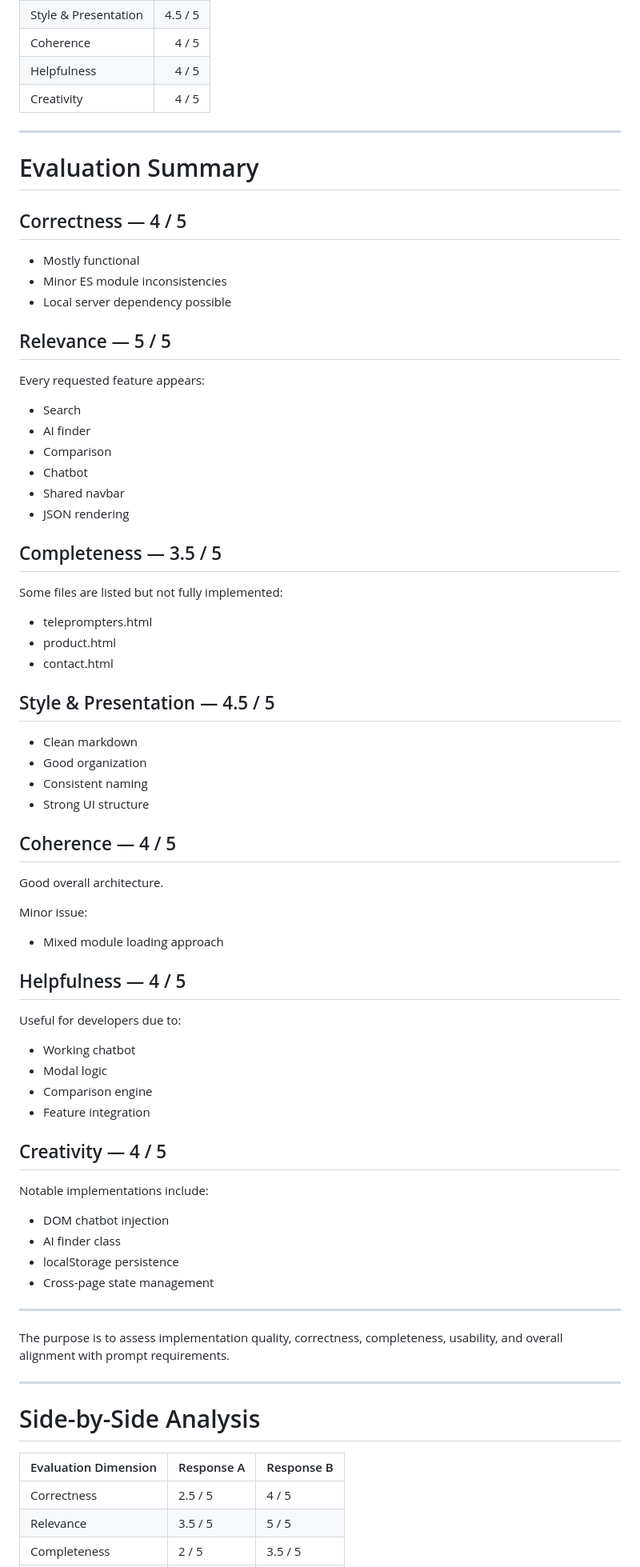
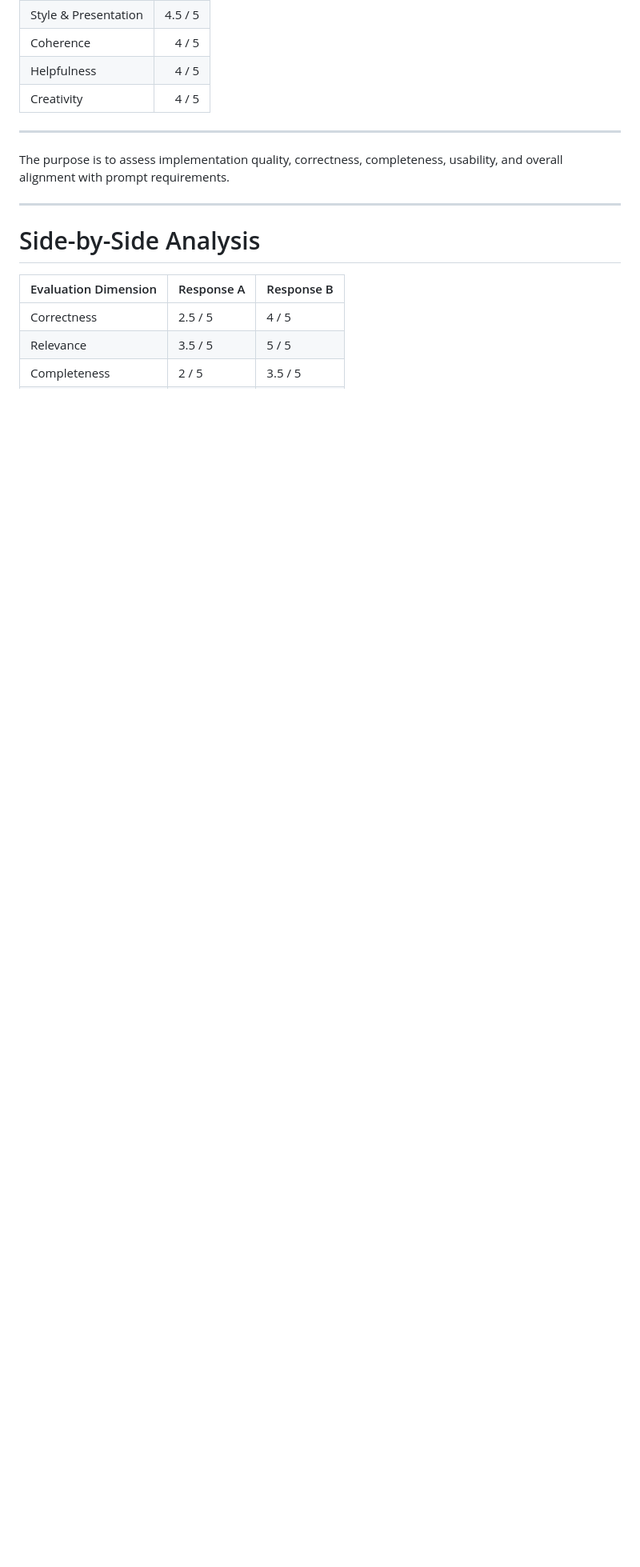
Before and after one commit to akaspartan007/PromptTask_AyushKumar, a Markdown page: justfication.md, the part around one of its changes. Shown at 80% size. Rendered like a GitHub page; blank space fills up the shorter version.

```diff
--- a/justfication.md
+++ b/justfication.md
@@ -823,67 +797,6 @@ The system uses static relative paths and requires no bundlers or build tools.
 
 ---
 
-# Evaluation Summary
-
-## Correctness — 4 / 5
-
-- Mostly functional
-- Minor ES module inconsistencies
-- Local server dependency possible
-
-## Relevance — 5 / 5
-
-Every requested feature appears:
-
-- Search
-- AI finder
-- Comparison
-- Chatbot
-- Shared navbar
-- JSON rendering
-
-## Completeness — 3.5 / 5
-
-Some files are listed but not fully implemented:
-
-- teleprompters.html
-- product.html
-- contact.html
-
-## Style & Presentation — 4.5 / 5
-
-- Clean markdown
-- Good organization
-- Consistent naming
-- Strong UI structure
-
-## Coherence — 4 / 5
-
-Good overall architecture.
-
-Minor issue:
-
-- Mixed module loading approach
-
-## Helpfulness — 4 / 5
-
-Useful for developers due to:
-
-- Working chatbot
-- Modal logic
-- Comparison engine
-- Feature integration
-
-## Creativity — 4 / 5
-
-Notable implementations include:
-
-- DOM chatbot injection
-- AI finder class
-- localStorage persistence
-- Cross-page state management
-------------------------------------------------------------------------------------------------------------
-
 The purpose is to assess implementation quality, correctness, completeness, usability, and overall alignment with prompt requirements.
 
 ---
```
Also changed, not shown: other parts of justfication.md (+0 -26 lines).
